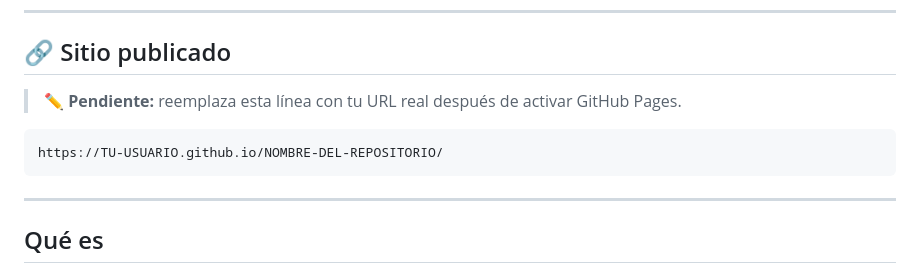
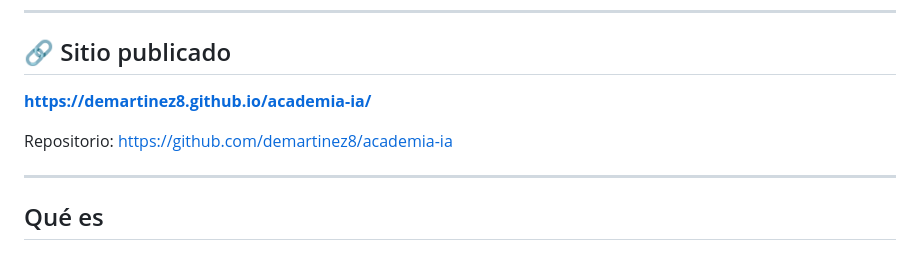
Before and after one commit to demartinez8/academia-ia, a Markdown page: README.md, the part around the change. Drawn GitHub-style.

````diff
--- a/README.md
+++ b/README.md
@@ -9,11 +9,9 @@ Sitio web de una sola página, construido con asistencia de IA y publicado con *
 
 ## 🔗 Sitio publicado
 
-> ✏️ **Pendiente:** reemplaza esta línea con tu URL real después de activar GitHub Pages.
+**https://demartinez8.github.io/academia-ia/**
 
-```text
-https://TU-USUARIO.github.io/NOMBRE-DEL-REPOSITORIO/
-```
+Repositorio: https://github.com/demartinez8/academia-ia
 
 ---
 
````
Also changed, not shown: ENTREGA.md (+5 -7 lines).
